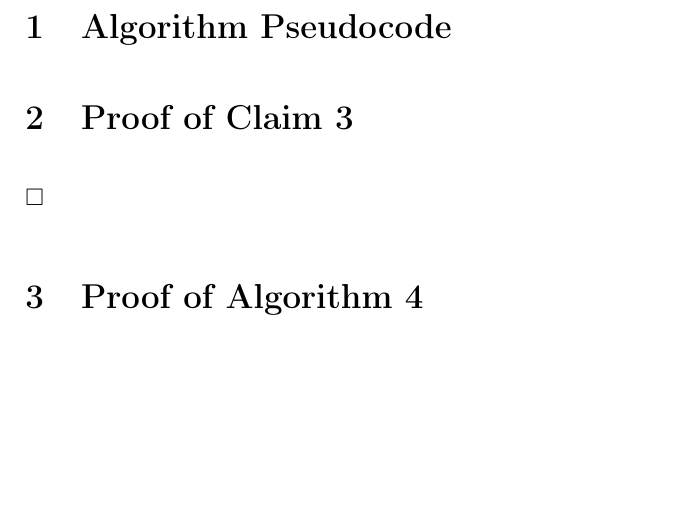
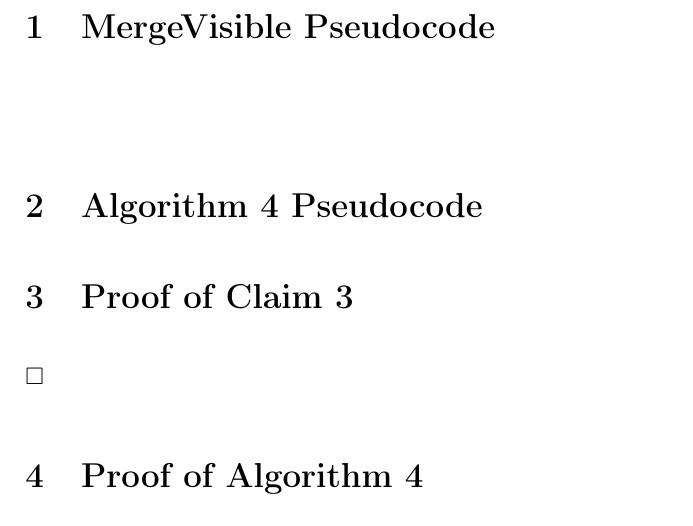
Before and after one commit to CS325-2014/visiblelines2, a LaTeX document (visiblelines.tex): part of page 2 of 2, cut so that both start at the same text, the shorter picture padded with empty space. Compiled offline with pdfLaTeX.

Commit message:
add mergevisible section

```diff
--- a/visiblelines.tex
+++ b/visiblelines.tex
@@ -31,14 +31,19 @@
         Date: \today
 
     \textbf{Contributors:}
-	Cezary Wojcik,
+    Cezary Wojcik,
     Sean McGlothlin,
     Matthew Eilertson
-	}
+    }
 
 \end{titlepage}
 
-\section{Algorithm Pseudocode}
+\section{MergeVisible Pseudocode}
+\begin{verbatim}
+
+\end{verbatim}
+
+\section{Algorithm 4 Pseudocode}
 
 \section{Proof of Claim 3}
 
```
